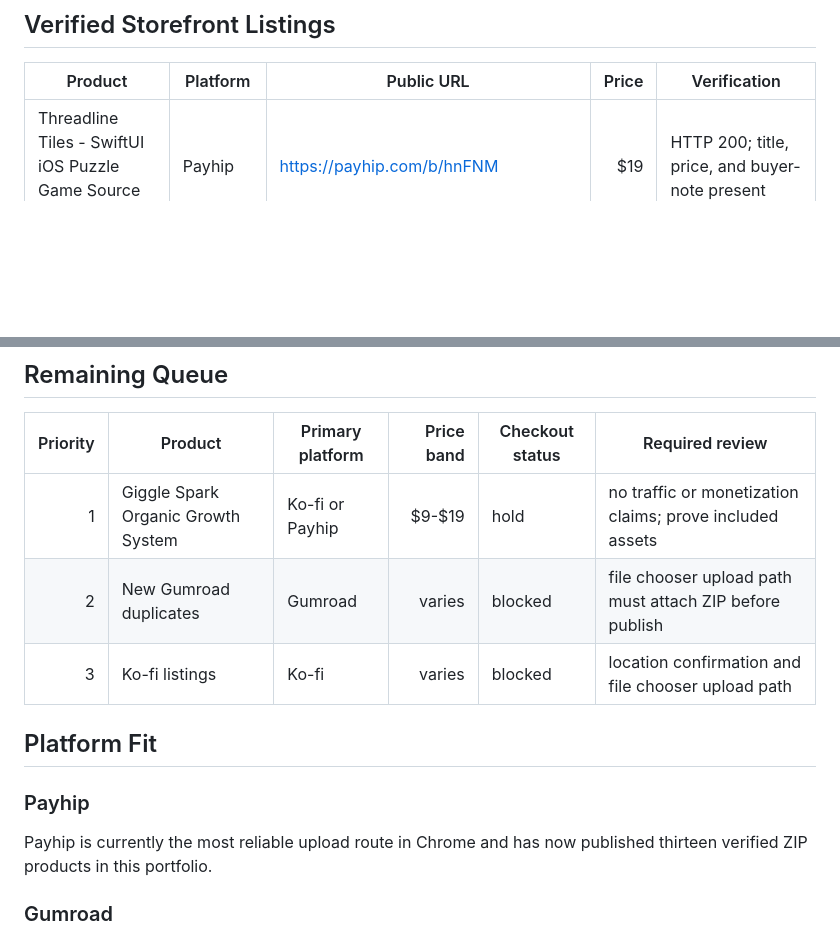
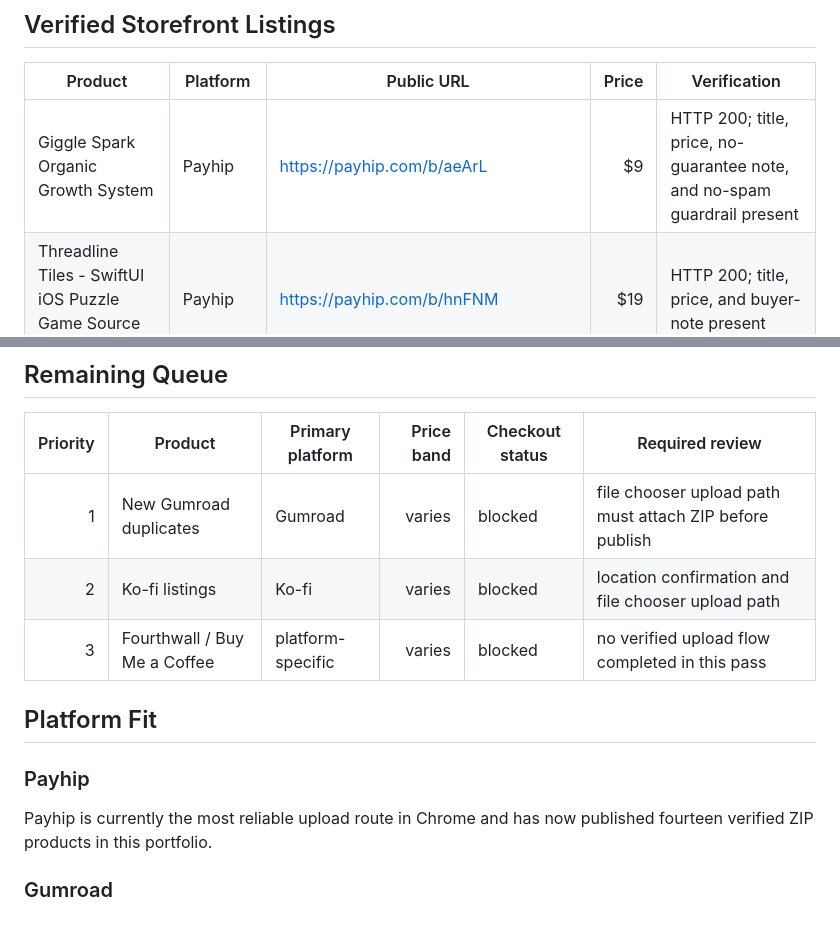
Before and after one commit to larareoj-code/Trade-Repo, a Markdown page: STOREFRONT-UPLOAD-MATRIX.md, 2 parts joined by grey strips. Rendered like a GitHub page; blank space fills up the shorter version.

Commit message:
Move Giggle Spark into verified storefront listings

```diff
--- a/STOREFRONT-UPLOAD-MATRIX.md
+++ b/STOREFRONT-UPLOAD-MATRIX.md
@@ -9,6 +9,7 @@ Purpose: convert the release package inventory into a practical upload queue for
 
 | Product | Platform | Public URL | Price | Verification |
 |---|---|---|---:|---|
+| Giggle Spark Organic Growth System | Payhip | https://payhip.com/b/aeArL | $9 | HTTP 200; title, price, no-guarantee note, and no-spam guardrail present |
 | Threadline Tiles - SwiftUI iOS Puzzle Game Source Kit | Payhip | https://payhip.com/b/hnFNM | $19 | HTTP 200; title, price, and buyer-note present |
 | Story Spark Studio Marketplace Pack | Payhip | https://payhip.com/b/Clfqb | $19 | HTTP 200; title and price present |
 | Pulse Pop Arcade Creator Game Kit | Payhip | https://payhip.com/b/PI49k | $9 | HTTP 200; title and price present |
@@ -28,15 +29,15 @@ Purpose: convert the release package inventory into a practical upload queue for
 
 | Priority | Product | Primary platform | Price band | Checkout status | Required review |
 |---:|---|---|---:|---|---|
-| 1 | Giggle Spark Organic Growth System | Ko-fi or Payhip | $9-$19 | hold | no traffic or monetization claims; prove included assets |
-| 2 | New Gumroad duplicates | Gumroad | varies | blocked | file chooser upload path must attach ZIP before publish |
-| 3 | Ko-fi listings | Ko-fi | varies | blocked | location confirmation and file chooser upload path |
+| 1 | New Gumroad duplicates | Gumroad | varies | blocked | file chooser upload path must attach ZIP before publish |
+| 2 | Ko-fi listings | Ko-fi | varies | blocked | location confirmation and file chooser upload path |
+| 3 | Fourthwall / Buy Me a Coffee | platform-specific | varies | blocked | no verified upload flow completed in this pass |
 
 ## Platform Fit
 
 ### Payhip
 
-Payhip is currently the most reliable upload route in Chrome and has now published thirteen verified ZIP products in this portfolio.
+Payhip is currently the most reliable upload route in Chrome and has now published fourteen verified ZIP products in this portfolio.
 
 ### Gumroad
 
```
Also changed, not shown: other parts of STOREFRONT-UPLOAD-MATRIX.md (+1 -1 lines).
